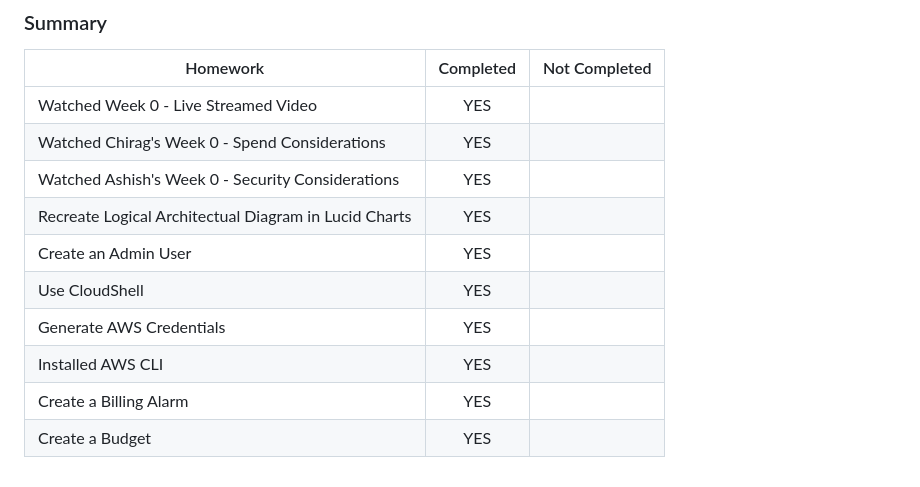
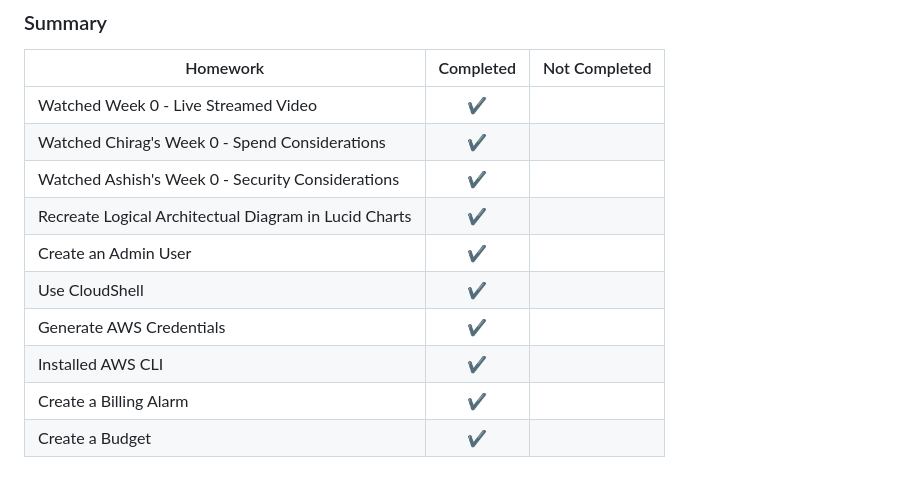
Before and after one commit to Fawazcp/aws-bootcamp-cruddur-2023, a Markdown page: journal/week0.md, the part around the change. Rendered like a GitHub page.

Commit message:
Update week0.md
updated my table

```diff
--- a/journal/week0.md
+++ b/journal/week0.md
@@ -49,13 +49,13 @@ I created an billing alarm using cloudwatch and created a SNS topic for getting
 
 | Homework      | Completed     | Not Completed  |
 | ------------- |:-------------:| -----:|
-| Watched Week 0 - Live Streamed Video   | YES |  |
-|Watched Chirag's Week 0 - Spend Considerations   | YES     |    |
-| Watched Ashish's Week 0 - Security Considerations | YES      |   |
-|Recreate Logical Architectual Diagram in Lucid Charts| YES      |   |
-| Create an Admin User| YES      |   |
-| Use CloudShell | YES      |   |
-| Generate AWS Credentials | YES      |   |
-| Installed AWS CLI | YES      |   |
-| Create a Billing Alarm | YES      |   |
-| Create a Budget | YES      |   |
+| Watched Week 0 - Live Streamed Video   | ✔ |  |
+|Watched Chirag's Week 0 - Spend Considerations   | ✔     |    |
+| Watched Ashish's Week 0 - Security Considerations | ✔      |   |
+|Recreate Logical Architectual Diagram in Lucid Charts|✔      |   |
+| Create an Admin User| ✔      |   |
+| Use CloudShell | ✔   |   |
+| Generate AWS Credentials |✔      |   |
+| Installed AWS CLI | ✔   |   |
+| Create a Billing Alarm | ✔      |   |
+| Create a Budget | ✔  |   |
```
